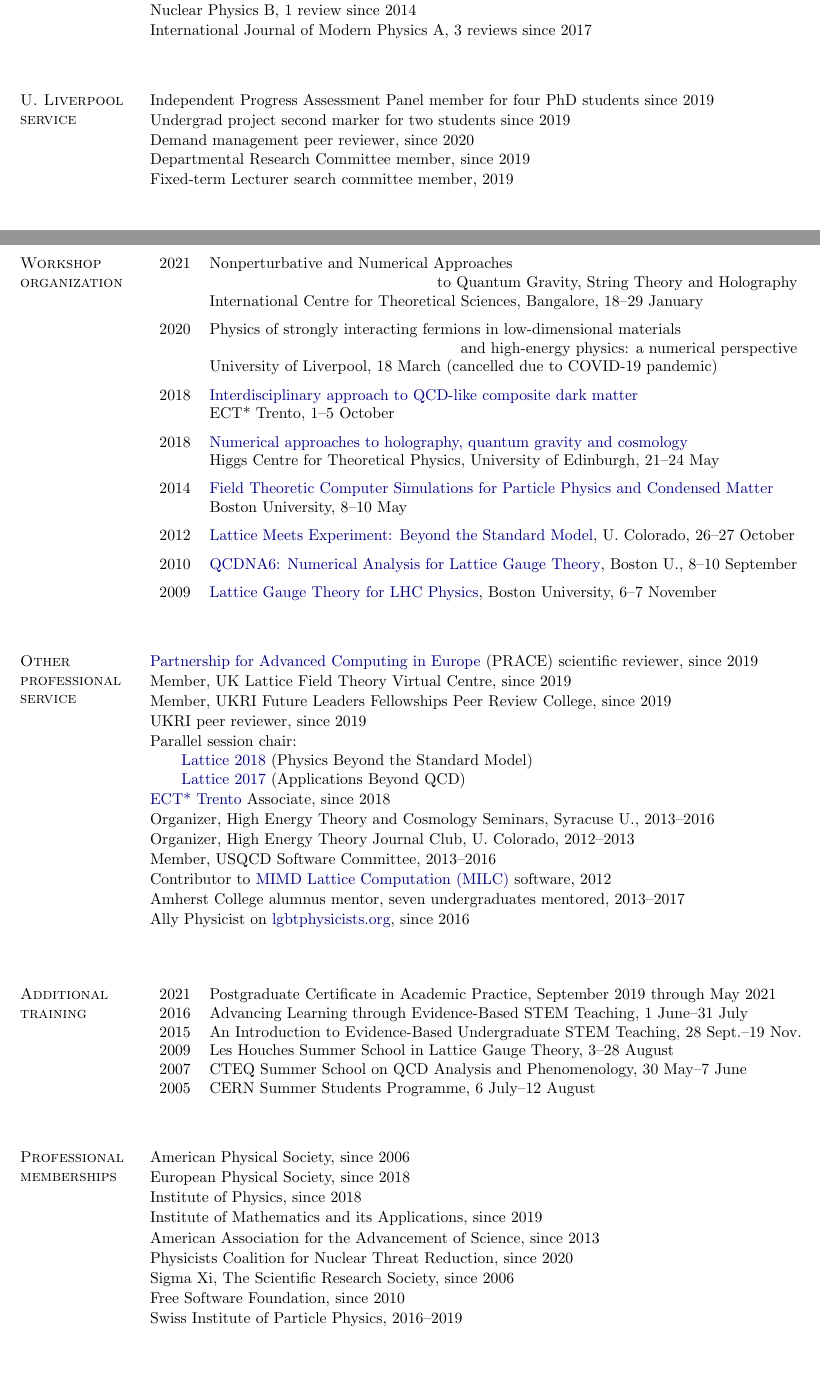
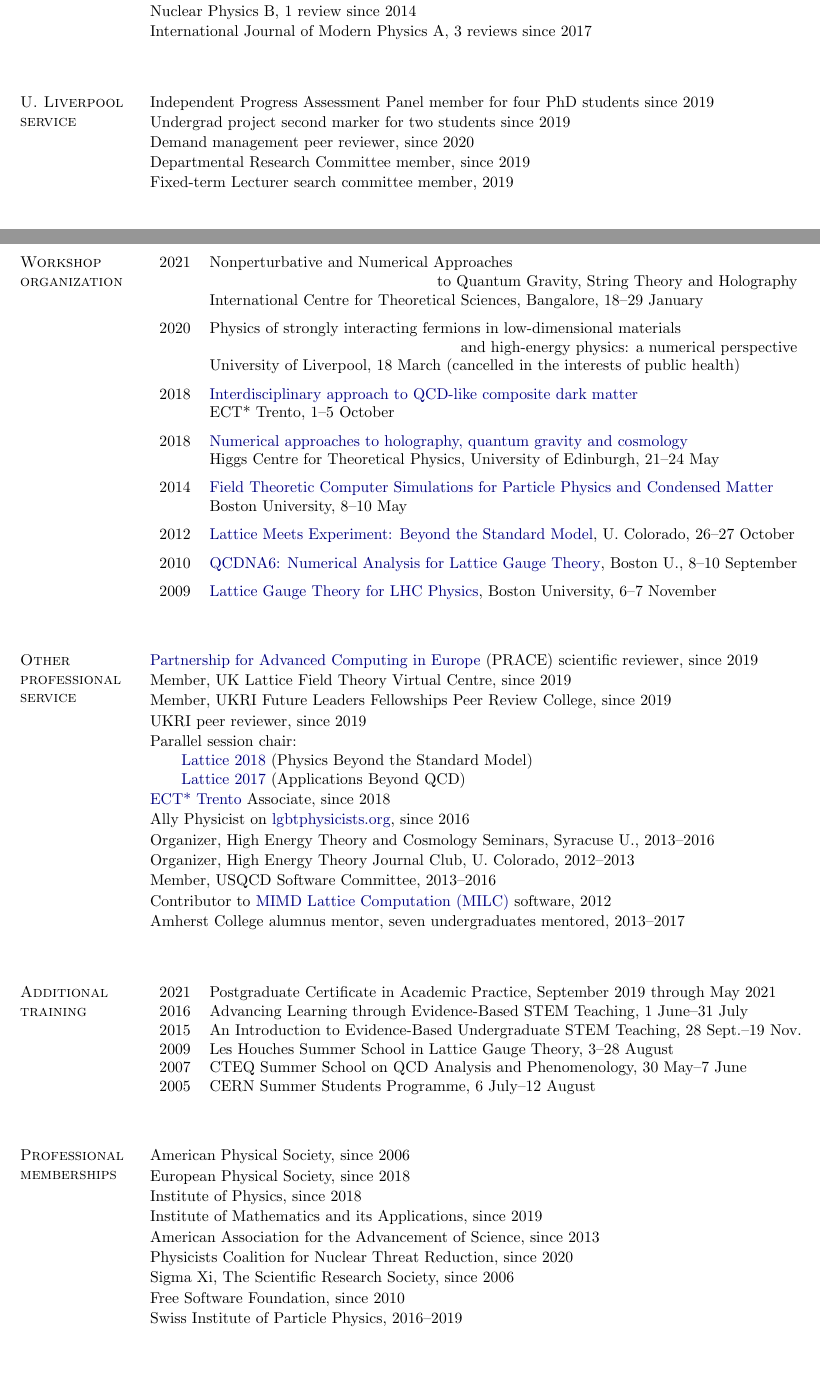
Before and after one commit to daschaich/Web_site, a LaTeX CV (cv/cv.tex, which reads cv/shortcuts.sty): two parts of pages 2 and 3 of 16, joined at a grey line, cut so that both start at the same text. Compiled offline with pdfLaTeX; a LaTeX package or settings file that is missing is left out.

Commit message:
Some CV cleanup and quick research ref addition

```diff
--- a/cv/cv.tex
+++ b/cv/cv.tex
@@ -333,11 +332,11 @@ See also \href{http://inspirehep.net/author/profile/D.Schaich.1}{inspirehep.net/
 
 \vspace{-12 pt} % Get things to line up
 \begin{tightlist}
-  \item Independent Progress Assessment Panel member for four PhD students since 2019 \\
-  \item Undergrad project second marker for two students since 2019                   \\
-  \item Demand management peer reviewer, since 2020                                   \\
-  \item Departmental Research Committee member, since 2019                            \\
-  \item Fixed-term Lecturer search committee member, 2019                             \\
+  \item Independent Progress Assessment Panel member for four PhD students since 2019
+  \item Undergrad project second marker for two students since 2019
+  \item Demand management peer reviewer, since 2020
+  \item Departmental Research Committee member, since 2019
+  \item Fixed-term Lecturer search committee member, 2019
 \end{tightlist}
 
 \spacer
@@ -353,18 +352,18 @@ See also \href{http://inspirehep.net/author/profile/D.Schaich.1}{inspirehep.net/
   2021 & Nonperturbative and Numerical Approaches                                                                                                                                    \\
        & \hfill to Quantum Gravity, String Theory and Holography                                                                                                                     \\
        & International Centre for Theoretical Sciences, Bangalore, 18--29 January                                                                                                    \\[6 pt]
-  2020 & Physics of strongly interacting fermions in low-dimensional materials \\
-       & \hfill and high-energy physics: a numerical perspective \\
-       & University of Liverpool, 18 March (cancelled due to COVID-19 pandemic)      \\[6 pt]
+  2020 & Physics of strongly interacting fermions in low-dimensional materials                                                                                                       \\
+       & \hfill and high-energy physics: a numerical perspective                                                                                                                     \\
+       & University of Liverpool, 18 March (cancelled in the interests of public health)                                                                                             \\[6 pt]
   2018 & \href{http://www.ectstar.eu/node/4226}{Interdisciplinary approach to QCD-like composite dark matter}                                                                        \\
        & ECT* Trento, 1--5 October                                                                                                                                                   \\[6 pt]
   2018 & \href{https://higgs.ph.ed.ac.uk/workshops/numerical-approaches-holography-quantum-gravity-and-cosmology}{Numerical approaches to holography, quantum gravity and cosmology} \\
        & Higgs Centre for Theoretical Physics, University of Edinburgh, 21--24 May                                                                                                   \\[6 pt]
   2014 & \href{http://blogs.bu.edu/ppcm/}{Field Theoretic Computer Simulations for Particle Physics and Condensed Matter}                                                            \\
        & Boston University, 8--10 May                                                                                                                                                \\[6 pt]
-  2012 & \href{http://www.maths.liv.ac.uk/TheorPhys/people/staff/schaich/lat-exp-2012/}{Lattice Meets Experiment: Beyond the Standard Model}, U.~Colorado, 26--27 October                                 \\[6 pt]
-  2010 & \href{http://www.maths.liv.ac.uk/TheorPhys/people/staff/schaich/QCDNA6/}{QCDNA6: Numerical Analysis for Lattice Gauge Theory}, Boston U., 8--10 September                                        \\[6 pt]
-  2009 & \href{http://www.maths.liv.ac.uk/TheorPhys/people/staff/schaich/LGTforLHC2009/}{Lattice Gauge Theory for LHC Physics}, Boston University, 6--7 November                                          \\
+  2012 & \href{http://www.maths.liv.ac.uk/TheorPhys/people/staff/schaich/lat-exp-2012/}{Lattice Meets Experiment: Beyond the Standard Model}, U.~Colorado, 26--27 October            \\[6 pt]
+  2010 & \href{http://www.maths.liv.ac.uk/TheorPhys/people/staff/schaich/QCDNA6/}{QCDNA6: Numerical Analysis for Lattice Gauge Theory}, Boston U., 8--10 September                   \\[6 pt]
+  2009 & \href{http://www.maths.liv.ac.uk/TheorPhys/people/staff/schaich/LGTforLHC2009/}{Lattice Gauge Theory for LHC Physics}, Boston University, 6--7 November                     \\
 \end{tabular}
 
 \spacer
@@ -377,20 +376,20 @@ See also \href{http://inspirehep.net/author/profile/D.Schaich.1}{inspirehep.net/
 
 \vspace{-12 pt} % Get things to line up
 \begin{tightlist}
-  \item \href{http://www.prace-ri.eu}{Partnership for Advanced Computing in Europe} (PRACE) scientific reviewer, since 2019 \\ % One review since 2019
-  \item Member, UK Lattice Field Theory Virtual Centre, since 2019                                                          \\
-  \item Member, UKRI Future Leaders Fellowships Peer Review College, since 2019                                             \\ % No reviews yet
-  \item UKRI peer reviewer, since 2019                                                                                      \\ % No reviews yet
-  \item Parallel session chair:                                                                                             \\
-    \qquad \href{https://web.pa.msu.edu/conf/Lattice2018/}{Lattice 2018} (Physics Beyond the Standard Model)                \\
-    \qquad \href{http://wpd.ugr.es/~lattice2017/}{Lattice 2017} (Applications Beyond QCD)                                   \\
-  \item \href{http://www.ectstar.eu}{ECT* Trento} Associate, since 2018                                                     \\ % Haven't yet done anything for this...
-  \item Organizer, High Energy Theory and Cosmology Seminars, Syracuse U., 2013--2016                                       \\
-  \item Organizer, High Energy Theory Journal Club, U.~Colorado, 2012--2013                                                 \\
-  \item Member, USQCD Software Committee, 2013--2016                                                                        \\
-  \item Contributor to \href{http://www.physics.utah.edu/~detar/milc/}{MIMD Lattice Computation (MILC)} software, 2012      \\
-  \item Amherst College alumnus mentor, seven undergraduates mentored, 2013--2017                                           \\ % Six long-term, one quick
-  \item Ally Physicist on \href{http://lgbtphysicists.org}{lgbtphysicists.org}, since 2016                                  \\ % Haven't really done anything for this...
+  \item \href{http://www.prace-ri.eu}{Partnership for Advanced Computing in Europe} (PRACE) scientific reviewer, since 2019 % One review since 2019
+  \item Member, UK Lattice Field Theory Virtual Centre, since 2019
+  \item Member, UKRI Future Leaders Fellowships Peer Review College, since 2019 % No reviews yet
+  \item UKRI peer reviewer, since 2019 % No reviews yet
+  \item Parallel session chair:                                                                              \\
+    \qquad \href{https://web.pa.msu.edu/conf/Lattice2018/}{Lattice 2018} (Physics Beyond the Standard Model) \\
+    \qquad \href{http://wpd.ugr.es/~lattice2017/}{Lattice 2017} (Applications Beyond QCD)
+  \item \href{http://www.ectstar.eu}{ECT* Trento} Associate, since 2018 % Haven't yet done anything for this...
+  \item Ally Physicist on \href{http://lgbtphysicists.org}{lgbtphysicists.org}, since 2016 % Haven't really done anything for this...
+  \item Organizer, High Energy Theory and Cosmology Seminars, Syracuse U., 2013--2016
+  \item Organizer, High Energy Theory Journal Club, U.~Colorado, 2012--2013
+  \item Member, USQCD Software Committee, 2013--2016
+  \item Contributor to \href{http://www.physics.utah.edu/~detar/milc/}{MIMD Lattice Computation (MILC)} software, 2012
+  \item Amherst College alumnus mentor, seven undergraduates mentored, 2013--2017 % Six long-term, one quick
 \end{tightlist}
 
 \spacer
@@ -432,7 +431,7 @@ See also \href{http://inspirehep.net/author/profile/D.Schaich.1}{inspirehep.net/
   \item Swiss Institute of Particle Physics, 2016--2019
 \end{tightlist}
 
-\spacer
+\newpage
 % ------------------------------------------------------------------
 
 
--- a/cv/shortcuts.sty
+++ b/cv/shortcuts.sty
@@ -14,6 +14,7 @@
 \newcommand{\mutesubsection}[1]{\vspace{-12 pt}\subsection*{#1}\vspace{-6 pt}}
 \newcommand{\mysubsubsection}[1]{\vspace{-6 pt}\subsubsection{#1}\vspace{-6 pt}}
 \newcommand{\mutesubsubsection}[1]{\vspace{-6 pt}\subsubsection*{#1}\vspace{-6 pt}}
+\newcommand{\mypara}[1]{\vspace{-18 pt}\paragraph{#1}}
 \newcommand{\nn}{\nonumber}
 \newcommand{\PRLheight}{5.36 cm}
 
```
Also changed, not shown: cv/cv.tex (31 more changed lines), 2 other files.
